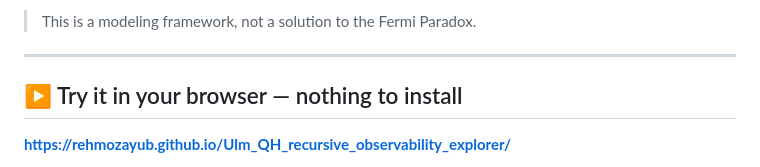
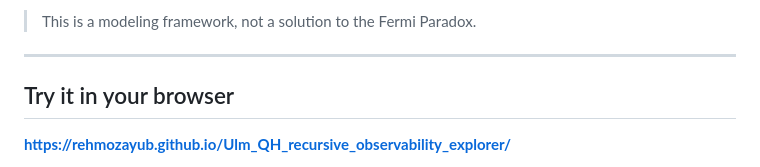
Before and after one commit to RehmozAyub/Ulm_QH_recursive_observability_explorer, a Markdown page: README.md, the part around the change. Rendered like a GitHub page.

```diff
--- a/README.md
+++ b/README.md
@@ -12,7 +12,7 @@ coupled differential equations for watching that visibility rise, peak, or fade.
 
 ---
 
-## ▶ Try it in your browser — nothing to install
+## Try it in your browser
 
 **<https://rehmozayub.github.io/Ulm_QH_recursive_observability_explorer/>**
 
```
